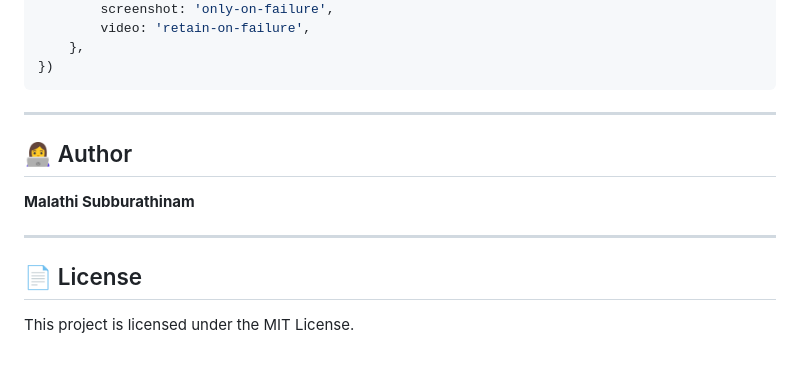
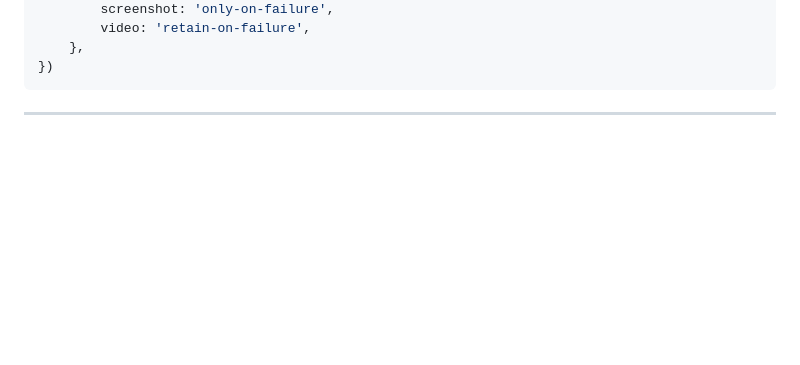
Before and after one commit to mals-cloud/Playwright-Practice-UI-Automation, a Markdown page: README.md, the part around the change. Drawn GitHub-style; blank space fills up the shorter version.

````diff
--- a/README.md
+++ b/README.md
@@ -178,13 +178,3 @@ export default defineConfig({
 ```
 
 ---
-
-## 👩‍💻 Author
-
-**Malathi Subburathinam**
-
----
-
-## 📄 License
-
-This project is licensed under the MIT License.
````
